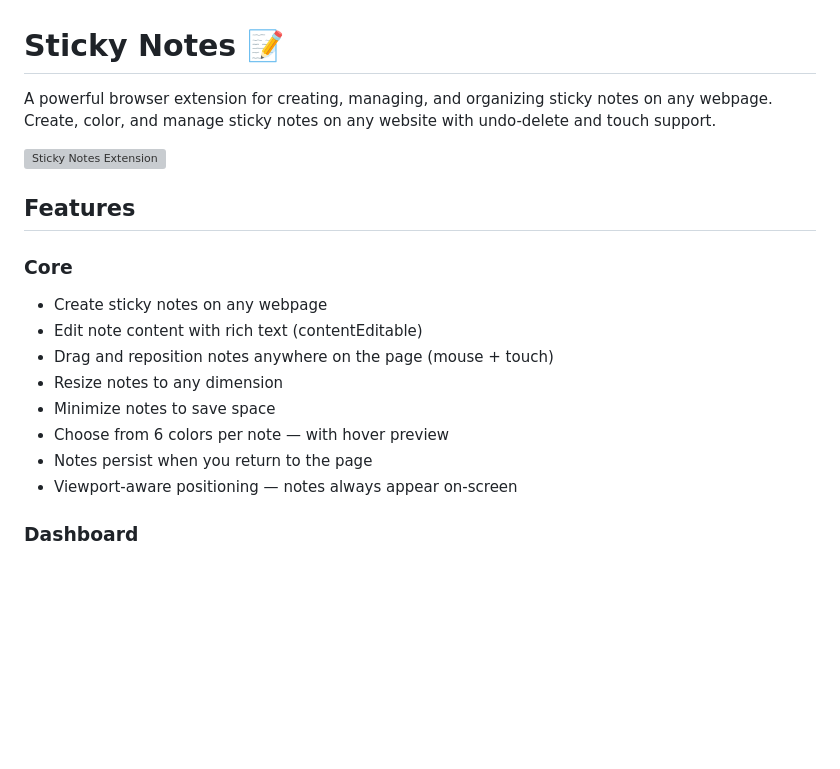
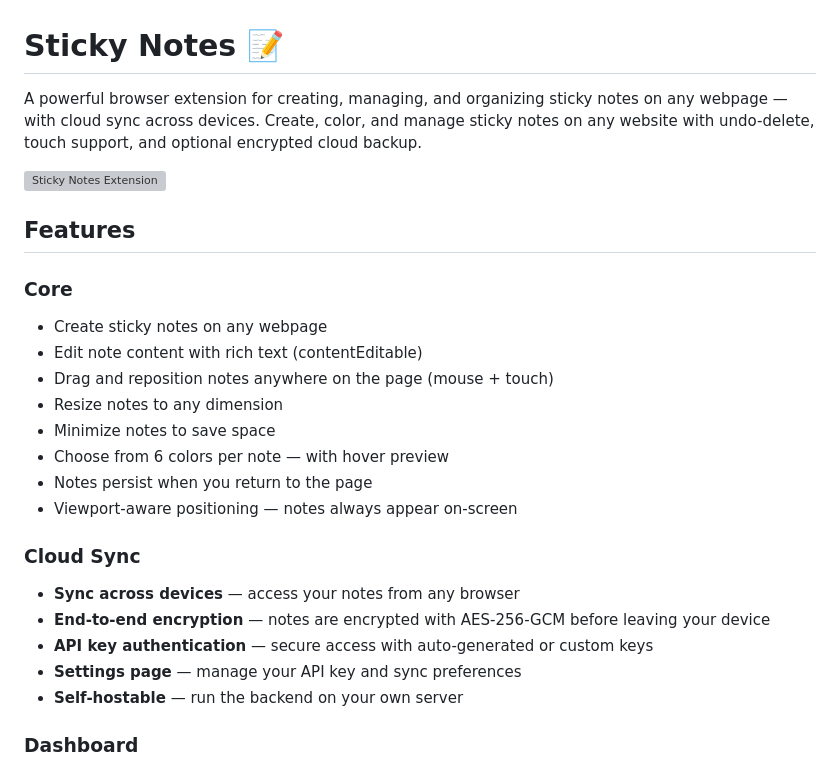
Before and after one commit to bryht/sticky-notes, a Markdown page: README.md, the part around one of its changes. Rendered like a GitHub page; blank space fills up the shorter version; grey boxes are pictures that could not be loaded.

```diff
--- a/README.md
+++ b/README.md
@@ -1,4 +1,4 @@
 # Sticky Notes 📝
 
-A powerful browser extension for creating, managing, and organizing sticky notes on any webpage. Create, color, and manage sticky notes on any website with undo-delete and touch support.
+A powerful browser extension for creating, managing, and organizing sticky notes on any webpage — with cloud sync across devices. Create, color, and manage sticky notes on any website with undo-delete, touch support, and optional encrypted cloud backup.
 
@@ -15,6 +15,13 @@ A powerful browser extension for creating, managing, and organizing sticky notes
 - Choose from 6 colors per note — with hover preview
 - Notes persist when you return to the page
 - Viewport-aware positioning — notes always appear on-screen
+
+### Cloud Sync
+- **Sync across devices** — access your notes from any browser
+- **End-to-end encryption** — notes are encrypted with AES-256-GCM before leaving your device
+- **API key authentication** — secure access with auto-generated or custom keys
+- **Settings page** — manage your API key and sync preferences
+- **Self-hostable** — run the backend on your own server
 
 ### Dashboard
 - View all your notes from different websites in one dashboard
```
Also changed, not shown: other parts of README.md (+113 -29 lines).
